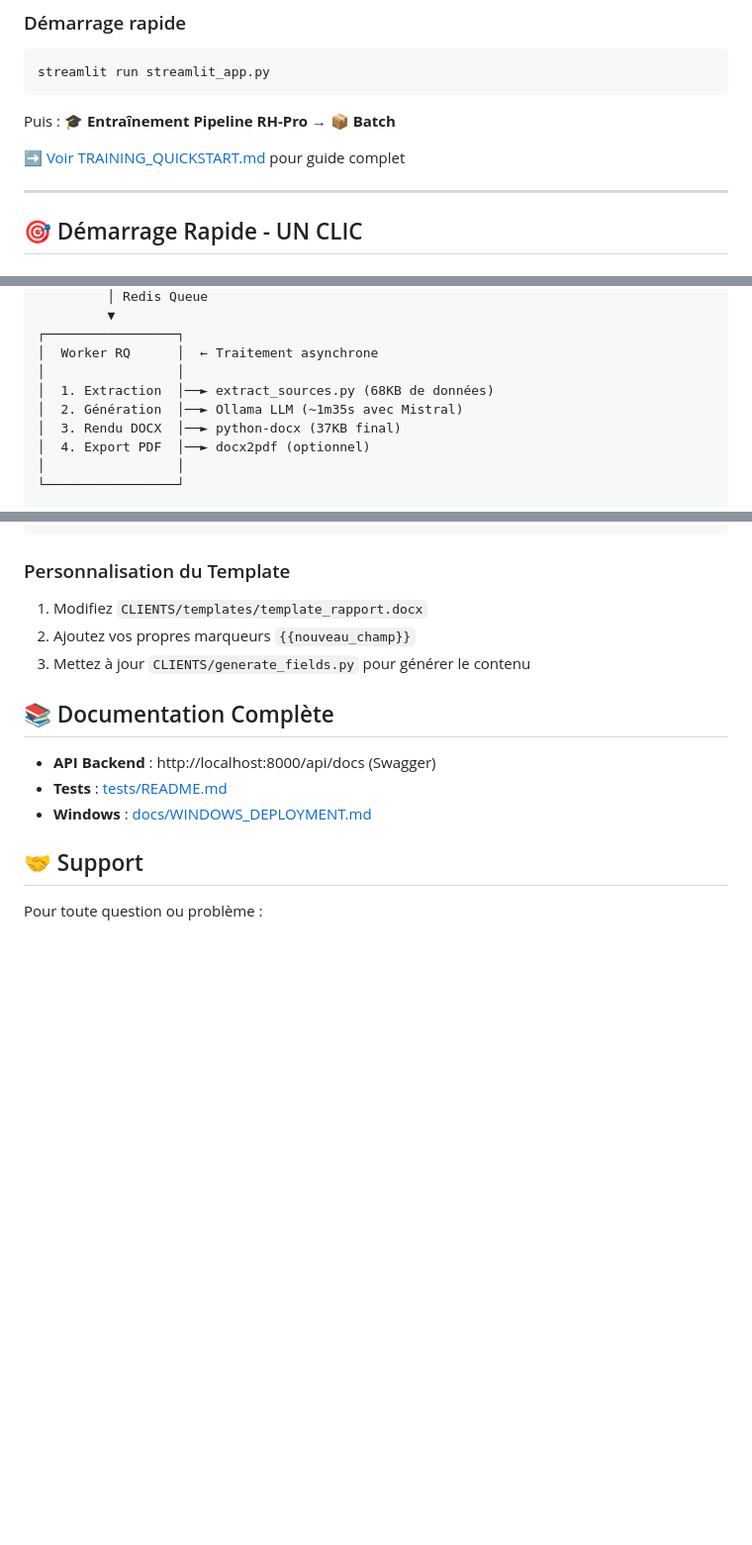
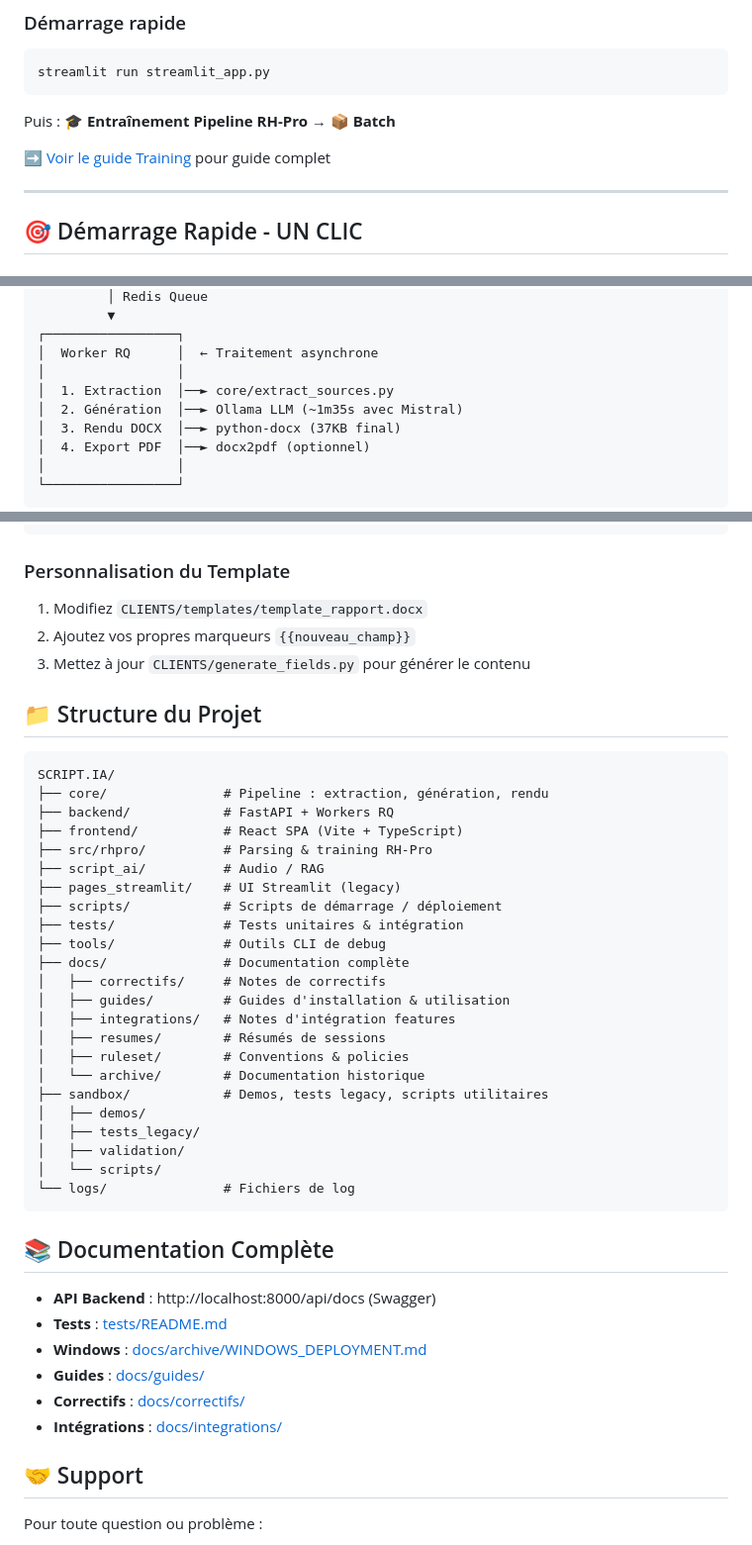
Before and after one commit to malikkaraoui/LOCAL.IA.GENERATED_COMPTE_RENDU, a Markdown page: README.md, 3 parts joined by grey strips. Shown at 99% size. Drawn GitHub-style; blank space fills up the shorter version.

Commit message:
docs: mise à jour README — structure projet, liens docs réorganisés

````diff
--- a/README.md
+++ b/README.md
@@ -28,7 +28,7 @@ streamlit run streamlit_app.py
 
 Puis : **🎓 Entraînement Pipeline RH-Pro** → **📦 Batch**
 
-[➡️ Voir TRAINING_QUICKSTART.md](TRAINING_QUICKSTART.md) pour guide complet
+[➡️ Voir le guide Training](docs/guides/GUIDE_TRAINING.md) pour guide complet
 
 ---
 
@@ -93,7 +93,7 @@ Ce script unique lance automatiquement :
 ┌─────────────────┐
 │  Worker RQ      │  ← Traitement asynchrone
 │                 │
-│  1. Extraction  │──► extract_sources.py (68KB de données)
+│  1. Extraction  │──► core/extract_sources.py
 │  2. Génération  │──► Ollama LLM (~1m35s avec Mistral)
 │  3. Rendu DOCX  │──► python-docx (37KB final)
 │  4. Export PDF  │──► docx2pdf (optionnel)
@@ -356,11 +356,42 @@ LOG_LEVEL=INFO
 2. Ajoutez vos propres marqueurs `{{nouveau_champ}}`
 3. Mettez à jour `CLIENTS/generate_fields.py` pour générer le contenu
 
+## 📁 Structure du Projet
+
+```
+SCRIPT.IA/
+├── core/               # Pipeline : extraction, génération, rendu
+├── backend/            # FastAPI + Workers RQ
+├── frontend/           # React SPA (Vite + TypeScript)
+├── src/rhpro/          # Parsing & training RH-Pro
+├── script_ai/          # Audio / RAG
+├── pages_streamlit/    # UI Streamlit (legacy)
+├── scripts/            # Scripts de démarrage / déploiement
+├── tests/              # Tests unitaires & intégration
+├── tools/              # Outils CLI de debug
+├── docs/               # Documentation complète
+│   ├── correctifs/     # Notes de correctifs
+│   ├── guides/         # Guides d'installation & utilisation
+│   ├── integrations/   # Notes d'intégration features
+│   ├── resumes/        # Résumés de sessions
+│   ├── ruleset/        # Conventions & policies
+│   └── archive/        # Documentation historique
+├── sandbox/            # Demos, tests legacy, scripts utilitaires
+│   ├── demos/
+│   ├── tests_legacy/
+│   ├── validation/
+│   └── scripts/
+└── logs/               # Fichiers de log
+```
+
 ## 📚 Documentation Complète
 
 - **API Backend** : http://localhost:8000/api/docs (Swagger)
 - **Tests** : [tests/README.md](tests/README.md)
-- **Windows** : [docs/WINDOWS_DEPLOYMENT.md](docs/WINDOWS_DEPLOYMENT.md)
+- **Windows** : [docs/archive/WINDOWS_DEPLOYMENT.md](docs/archive/WINDOWS_DEPLOYMENT.md)
+- **Guides** : [docs/guides/](docs/guides/)
+- **Correctifs** : [docs/correctifs/](docs/correctifs/)
+- **Intégrations** : [docs/integrations/](docs/integrations/)
 
 ## 🤝 Support
 
````
Also changed, not shown: other parts of README.md (+1 -1 lines).
